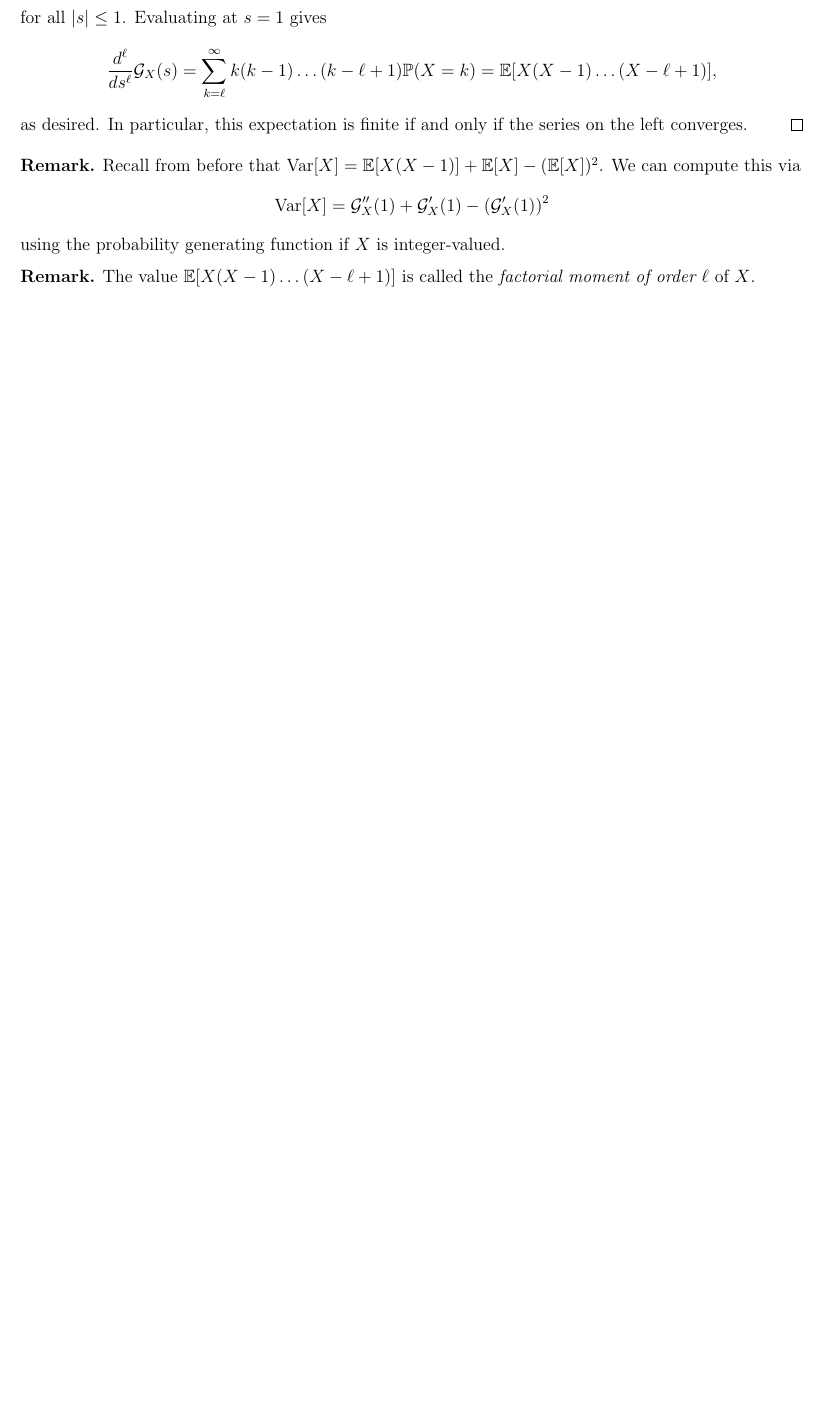
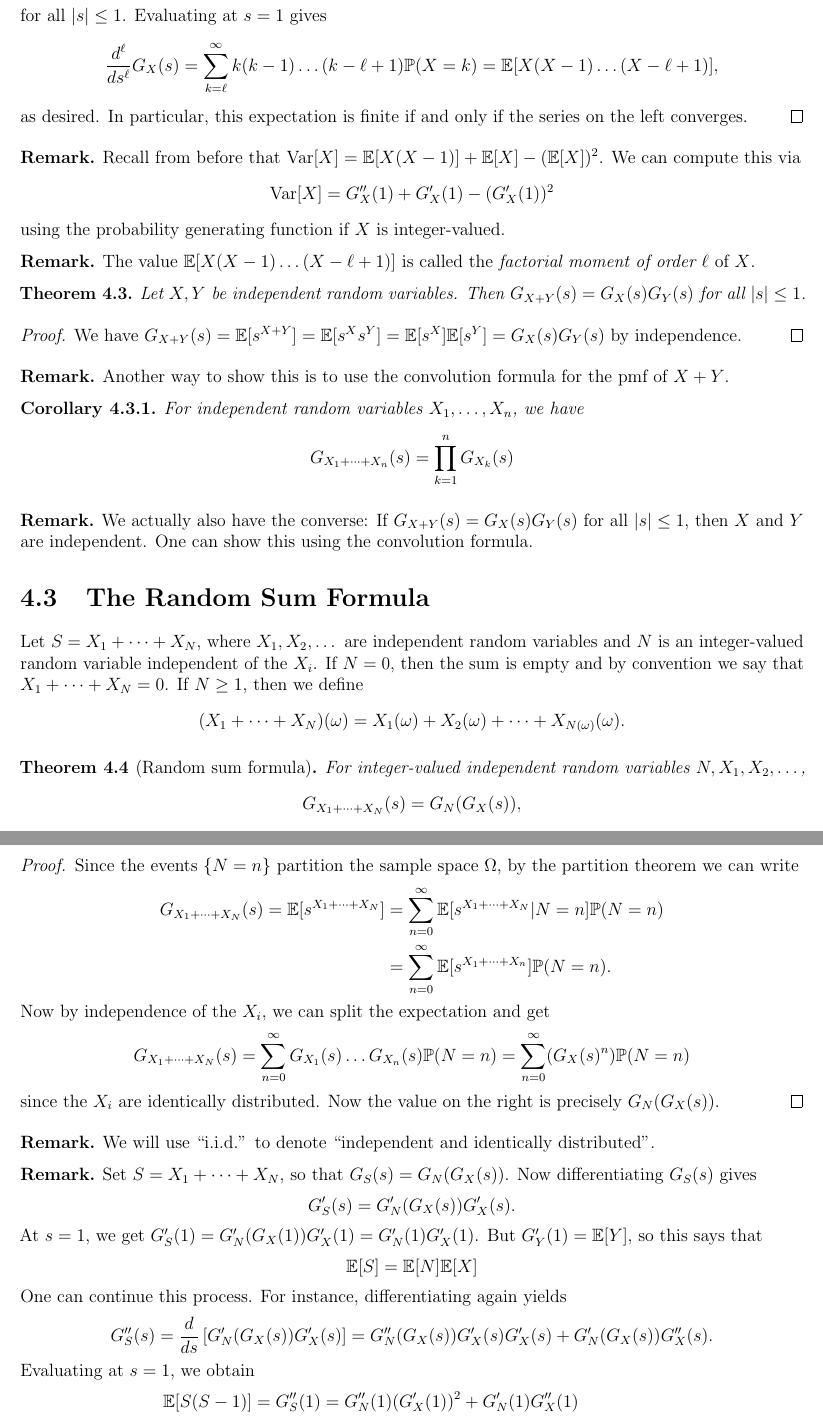
Before and after one commit to TheToasterMonster/gt-math3235-notes, a LaTeX book (master.tex, which reads chapters/chapter04.tex): part of page 28 of 28 before the commit and two parts of pages 28 and 29 of 29 after it, the two joined at a grey line, cut so that both start at the same text, the shorter picture padded with empty space. Compiled offline with pdfLaTeX.

Commit message:
added sept 26 lecture

```diff
--- a/chapters/chapter04.tex
+++ b/chapters/chapter04.tex
@@ -193,3 +193,111 @@ each $k$ and $\sum_{k = 0}^\infty p_k = 1$.
   is called the \emph{factorial moment of order $\ell$} of $X$.
 \end{remark}
 
+\begin{theorem}
+  Let $X, Y$ be independent random variables.
+  Then $G_{X + Y}(s) = G_X(s) G_Y(s)$ for all $|s| \le 1$.
+\end{theorem}
+
+\begin{proof}
+  We have $G_{X + Y}(s) = \EE[s^{X + Y}] = \EE[s^X s^Y] = \EE[s^X] \EE[s^Y] = G_X(s) G_Y(s)$
+  by independence.
+\end{proof}
+
+\begin{remark}
+  Another way to show this is to use the
+  convolution formula for the pmf of $X + Y$.
+\end{remark}
+
+\begin{corollary}
+  For independent random variables $X_1, \dots, X_n$,
+  we have
+  \[
+    G_{X_1 + \dots + X_n}(s)
+    = \prod_{k = 1}^n G_{X_k}(s)
+  \]
+\end{corollary}
+
+\begin{remark}
+  We actually also have the converse:
+  If $G_{X + Y}(s) = G_X(s) G_Y(s)$ for all
+  $|s| \le 1$, then $X$ and $Y$ are independent.
+  One can show this using the convolution
+  formula.
+\end{remark}
+
+\section{The Random Sum Formula}
+Let $S = X_1 + \dots + X_N$, where $X_1, X_2, \dots$
+are independent random variables and $N$ is
+an integer-valued random variable independent
+of the $X_i$. If
+$N = 0$, then the sum is empty and by convention
+we say that $X_1 + \dots + X_N = 0$. If $N \ge 1$,
+then we define
+\[
+  (X_1 + \dots + X_N)(\omega)
+  = X_1(\omega) + X_2(\omega) + \dots + X_{N(\omega)}(\omega).
+\]
+
+\begin{theorem}[Random sum formula]
+  For integer-valued independent random variables $N, X_1, X_2, \dots$,
+  \[
+    G_{X_1 + \dots + X_N}(s) = G_N(G_{X}(s)),
+  \]
+  given that $X_1, X_2, \dots$ are
+  identically distributed with $p_X = p_{X_1} = p_{X_2} = \dots$.
+\end{theorem}
+
+\begin{proof}
+  Since the events $\{N = n\}$ partition
+  the sample space $\Omega$,
+  by the partition theorem we can write
+  \begin{align*}
+    G_{X_1 + \dots + X_N}(s)
+    = \EE[s^{X_1 + \dots + X_N}]
+    &= \sum_{n = 0}^\infty \EE[s^{X_1 + \dots + X_N} | N = n] \PP(N = n) \\
+    &= \sum_{n = 0}^\infty \EE[s^{X_1 + \dots + X_n}] \PP(N = n).
+  \end{align*}
+  Now by independence of the $X_i$, we can
+  split the expectation and get
+  \[
+    G_{X_1 + \dots + X_N}(s)
+    = \sum_{n = 0}^\infty G_{X_1}(s) \dots G_{X_n}(s) \PP(N = n)
+    = \sum_{n = 0}^\infty (G_X(s)^n) \PP(N = n)
+  \]
+  since the $X_i$ are identically distributed.
+  Now the value on the right is precisely
+  $G_N(G_X(s))$.
+\end{proof}
+
+\begin{remark}
+  We will use ``i.i.d.'' to denote
+  ``independent and identically distributed''.
+\end{remark}
+
+\begin{remark}
+  Set $S = X_1 + \dots + X_N$, so that
+  $G_S(s) = G_N(G_X(s))$. Now differentiating
+  $G_S(s)$ gives
+  \[
+    G_S'(s) = G_N'(G_X(s)) G_X'(s).
+  \]
+  At $s = 1$, we get
+  $G_S'(1) = G_N'(G_X(1)) G_X'(1) = G_N'(1) G_X'(1)$.
+  But $G_Y'(1) = \EE[Y]$, so this says that
+  \[
+    \EE[S] = \EE[N] \EE[X]
+  \]
+  One can continue this process. For instance,
+  differentiating again yields
+  \[
+    G_S''(s)
+    = \frac{d}{ds} \left[G_N'(G_X(s)) G_X'(s)\right]
+    = G_N''(G_X(s)) G_X'(s) G_X'(s) + G_N'(G_X(s)) G_X''(s).
+  \]
+  Evaluating at $s = 1$, we obtain
+  \begin{align*}
+    \EE[S(S - 1)]
+    = G_S''(1)
+    &= G_N''(1) (G_X'(1))^2 + G_N'(1) G_X''(1) \\
+    &= \EE[N(N - 1)] (\EE[X])^2 + \EE[N] \EE[X(X - 1)].
+  \end{align*}
```
Also changed, not shown: master.pdf, chapters/chapter04.tex (82 more changed lines).
